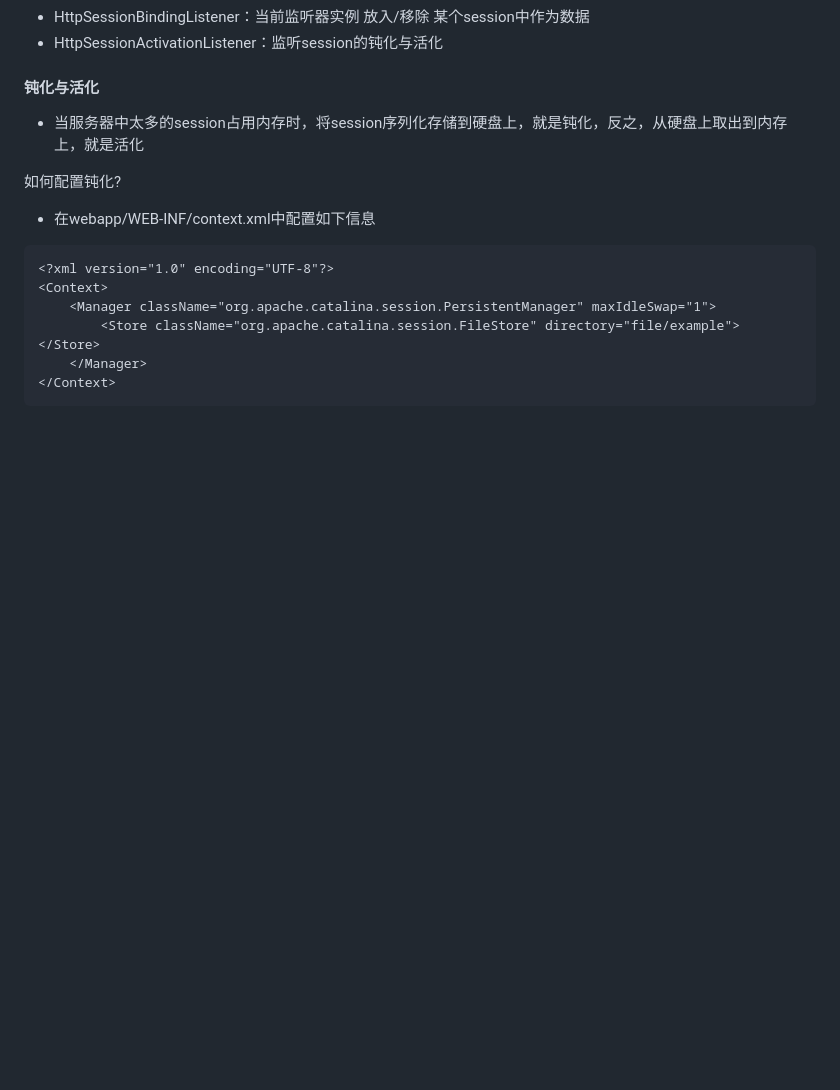
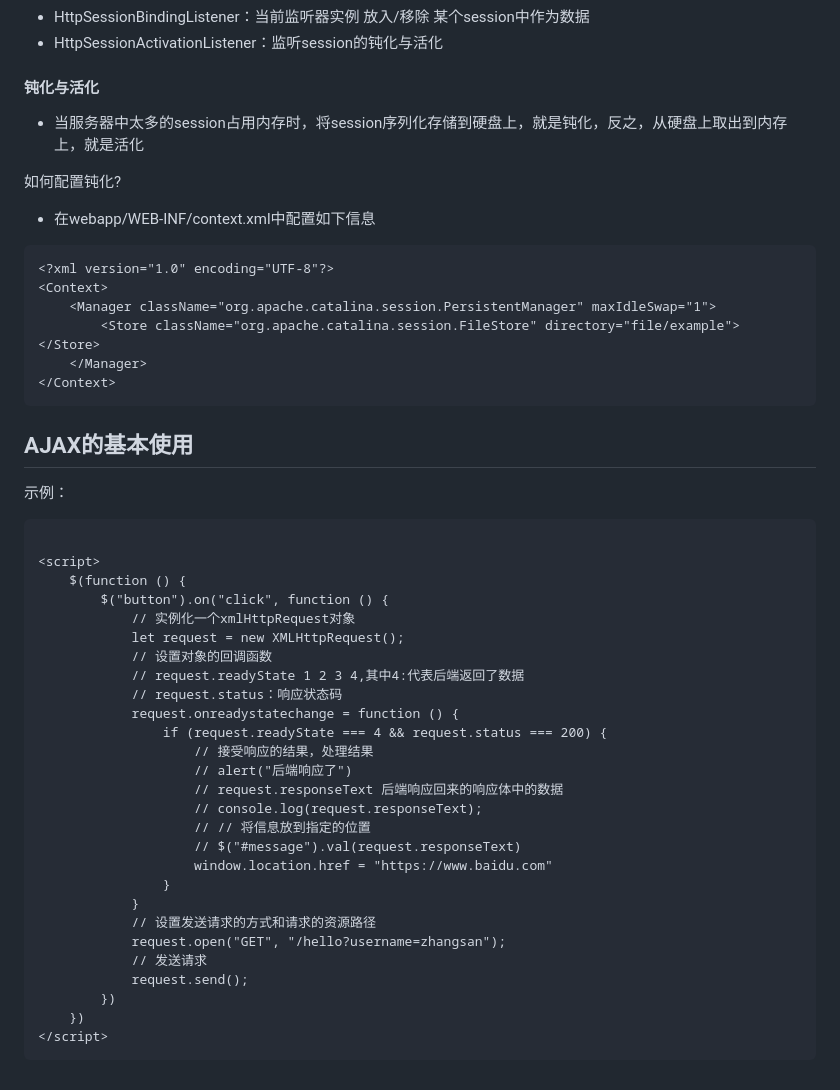
Before and after one commit to Shadow1086/Javaweb-study, a Markdown page: JavaWeb.md, the part around the change. GitHub-like rendering; blank space fills up the shorter version.

Commit message:
📝 docs: 新增 AJAX 基本使用示例
- 学习主题: AJAX 请求处理
- 主要改动: 增加 XMLHttpRequest 对象的使用示例及回调处理

````diff
--- a/JavaWeb.md
+++ b/JavaWeb.md
@@ -2752,3 +2752,37 @@ public void doPost() {
 	</Manager>
 </Context>
 ```
+
+## AJAX的基本使用
+
+示例：
+
+```html
+
+<script>
+	$(function () {
+		$("button").on("click", function () {
+			// 实例化一个xmlHttpRequest对象
+			let request = new XMLHttpRequest();
+			// 设置对象的回调函数
+			// request.readyState 1 2 3 4,其中4:代表后端返回了数据
+			// request.status：响应状态码
+			request.onreadystatechange = function () {
+				if (request.readyState === 4 && request.status === 200) {
+					// 接受响应的结果，处理结果
+					// alert("后端响应了")
+					// request.responseText 后端响应回来的响应体中的数据
+					// console.log(request.responseText);
+					// // 将信息放到指定的位置
+					// $("#message").val(request.responseText)
+					window.location.href = "https://www.baidu.com"
+				}
+			}
+			// 设置发送请求的方式和请求的资源路径
+			request.open("GET", "/hello?username=zhangsan");
+			// 发送请求
+			request.send();
+		})
+	})
+</script>
+```
````
Also changed, not shown: .github/git-commit-instructions.md (added, +143 -0 lines).
